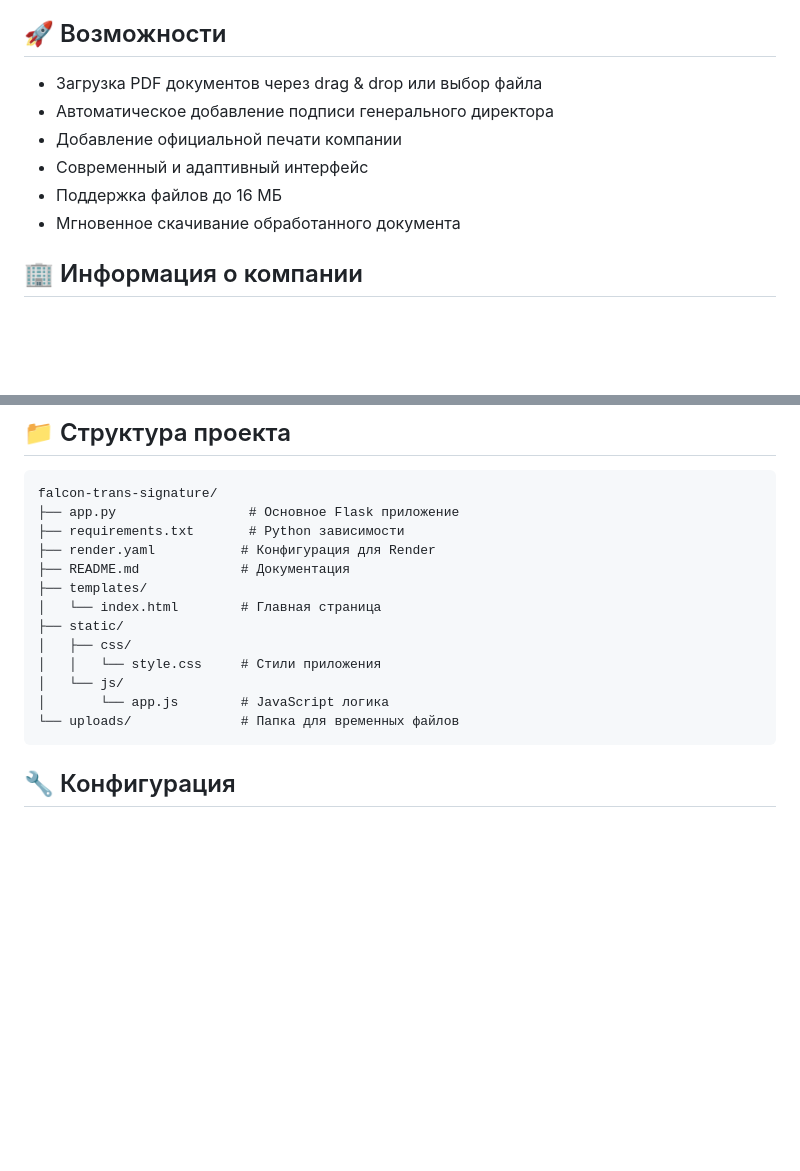
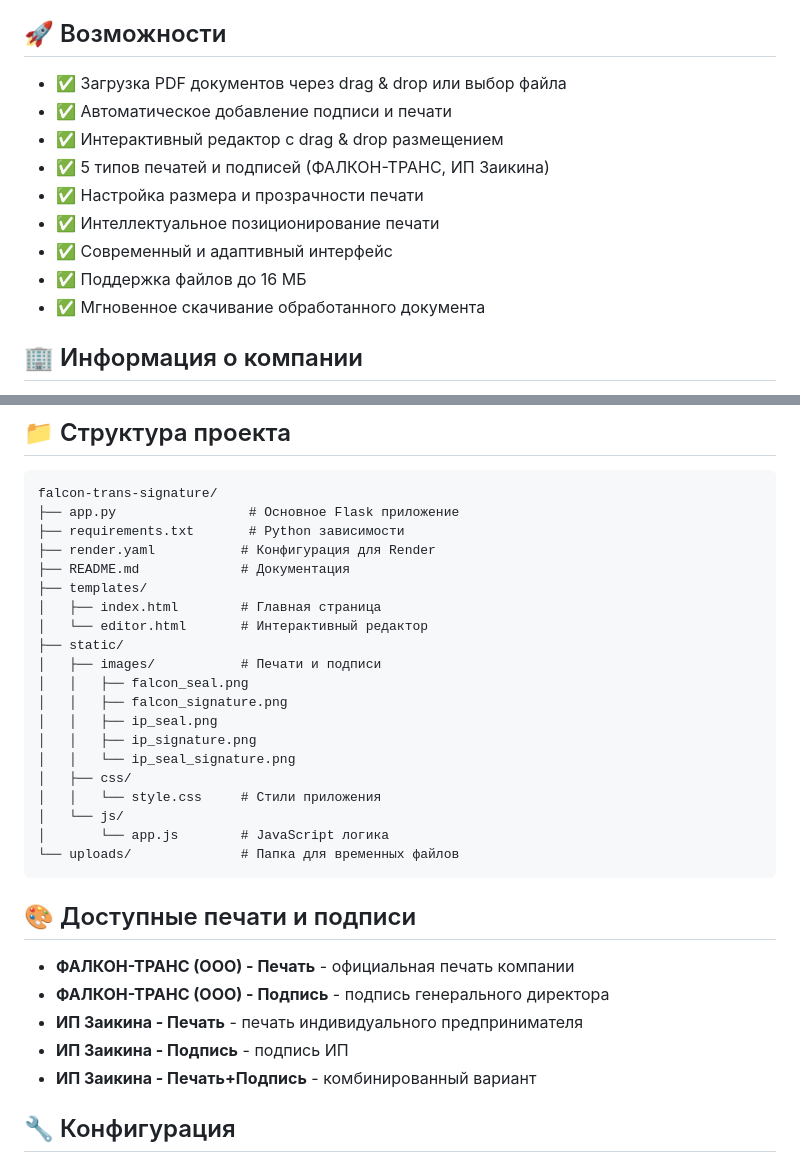
Before and after one commit to minchenkova509/falcon-trans-signature, a Markdown page: README.md, 2 parts joined by grey strips. GitHub-like rendering; blank space fills up the shorter version.

Commit message:
Подготовка к развертыванию на Render - обновлена документация

````diff
--- a/README.md
+++ b/README.md
@@ -4,12 +4,15 @@
 
 ## 🚀 Возможности
 
-- Загрузка PDF документов через drag & drop или выбор файла
-- Автоматическое добавление подписи генерального директора
-- Добавление официальной печати компании
-- Современный и адаптивный интерфейс
-- Поддержка файлов до 16 МБ
-- Мгновенное скачивание обработанного документа
+- ✅ Загрузка PDF документов через drag & drop или выбор файла
+- ✅ Автоматическое добавление подписи и печати
+- ✅ Интерактивный редактор с drag & drop размещением
+- ✅ 5 типов печатей и подписей (ФАЛКОН-ТРАНС, ИП Заикина)
+- ✅ Настройка размера и прозрачности печати
+- ✅ Интеллектуальное позиционирование печати
+- ✅ Современный и адаптивный интерфейс
+- ✅ Поддержка файлов до 16 МБ
+- ✅ Мгновенное скачивание обработанного документа
 
 ## 🏢 Информация о компании
 
@@ -76,14 +79,29 @@ falcon-trans-signature/
 ├── render.yaml           # Конфигурация для Render
 ├── README.md             # Документация
 ├── templates/
-│   └── index.html        # Главная страница
+│   ├── index.html        # Главная страница
+│   └── editor.html       # Интерактивный редактор
 ├── static/
+│   ├── images/           # Печати и подписи
+│   │   ├── falcon_seal.png
+│   │   ├── falcon_signature.png
+│   │   ├── ip_seal.png
+│   │   ├── ip_signature.png
+│   │   └── ip_seal_signature.png
 │   ├── css/
 │   │   └── style.css     # Стили приложения
 │   └── js/
 │       └── app.js        # JavaScript логика
 └── uploads/              # Папка для временных файлов
 ```
+
+## 🎨 Доступные печати и подписи
+
+- **ФАЛКОН-ТРАНС (ООО) - Печать** - официальная печать компании
+- **ФАЛКОН-ТРАНС (ООО) - Подпись** - подпись генерального директора
+- **ИП Заикина - Печать** - печать индивидуального предпринимателя
+- **ИП Заикина - Подпись** - подпись ИП
+- **ИП Заикина - Печать+Подпись** - комбинированный вариант
 
 ## 🔧 Конфигурация
 
````
Also changed, not shown: DEPLOY_TO_RENDER.md (added, +116 -0 lines).
